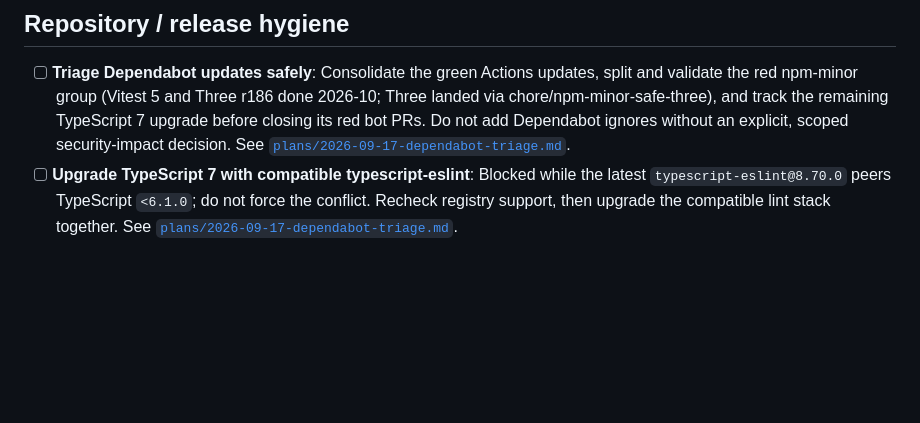
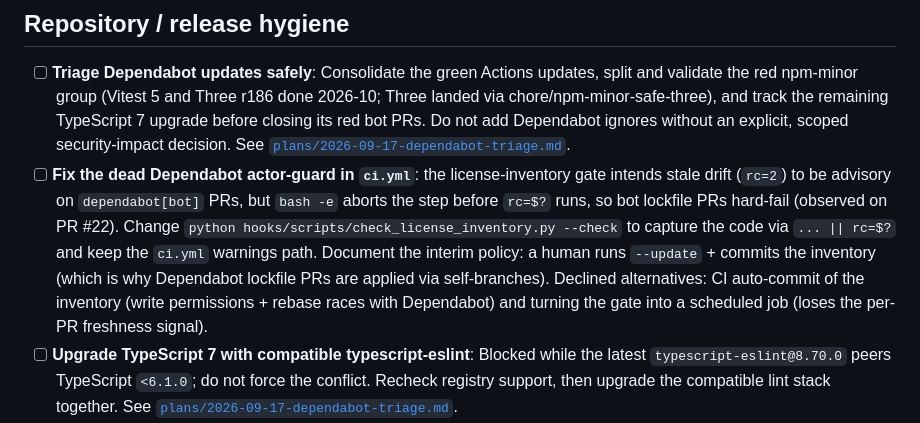
Before and after one commit to kgrizz-git/audiovisualizer, a Markdown page: dev-docs/TO_DO.md, the part around the change. Rendered like a GitHub page; blank space fills up the shorter version.

Commit message:
docs: record dead dependabot guard in ci.yml license gate

```diff
--- a/dev-docs/TO_DO.md
+++ b/dev-docs/TO_DO.md
@@ -5,6 +5,7 @@ Last updated: 2026-10-05
 ## Repository / release hygiene
 
 - [ ] **Triage Dependabot updates safely**: Consolidate the green Actions updates, split and validate the red npm-minor group (Vitest 5 and Three r186 done 2026-10; Three landed via chore/npm-minor-safe-three), and track the remaining TypeScript 7 upgrade before closing its red bot PRs. Do not add Dependabot ignores without an explicit, scoped security-impact decision. See [`plans/2026-09-17-dependabot-triage.md`](../plans/2026-09-17-dependabot-triage.md).
+- [ ] **Fix the dead Dependabot actor-guard in `ci.yml`**: the license-inventory gate intends stale drift (`rc=2`) to be advisory on `dependabot[bot]` PRs, but `bash -e` aborts the step before `rc=$?` runs, so bot lockfile PRs hard-fail (observed on PR #22). Change `python hooks/scripts/check_license_inventory.py --check` to capture the code via `... || rc=$?` and keep the `ci.yml` warnings path. Document the interim policy: a human runs `--update` + commits the inventory (which is why Dependabot lockfile PRs are applied via self-branches). Declined alternatives: CI auto-commit of the inventory (write permissions + rebase races with Dependabot) and turning the gate into a scheduled job (loses the per-PR freshness signal).
 - [ ] **Upgrade TypeScript 7 with compatible typescript-eslint**: Blocked while the latest `typescript-eslint@8.70.0` peers TypeScript `<6.1.0`; do not force the conflict. Recheck registry support, then upgrade the compatible lint stack together. See [`plans/2026-09-17-dependabot-triage.md`](../plans/2026-09-17-dependabot-triage.md).
 - [ ] **Make unsolicited PRs safe before inviting them**: Configure a default-branch
   ruleset (or classic branch protection) so outsiders cannot land code without review.
```
